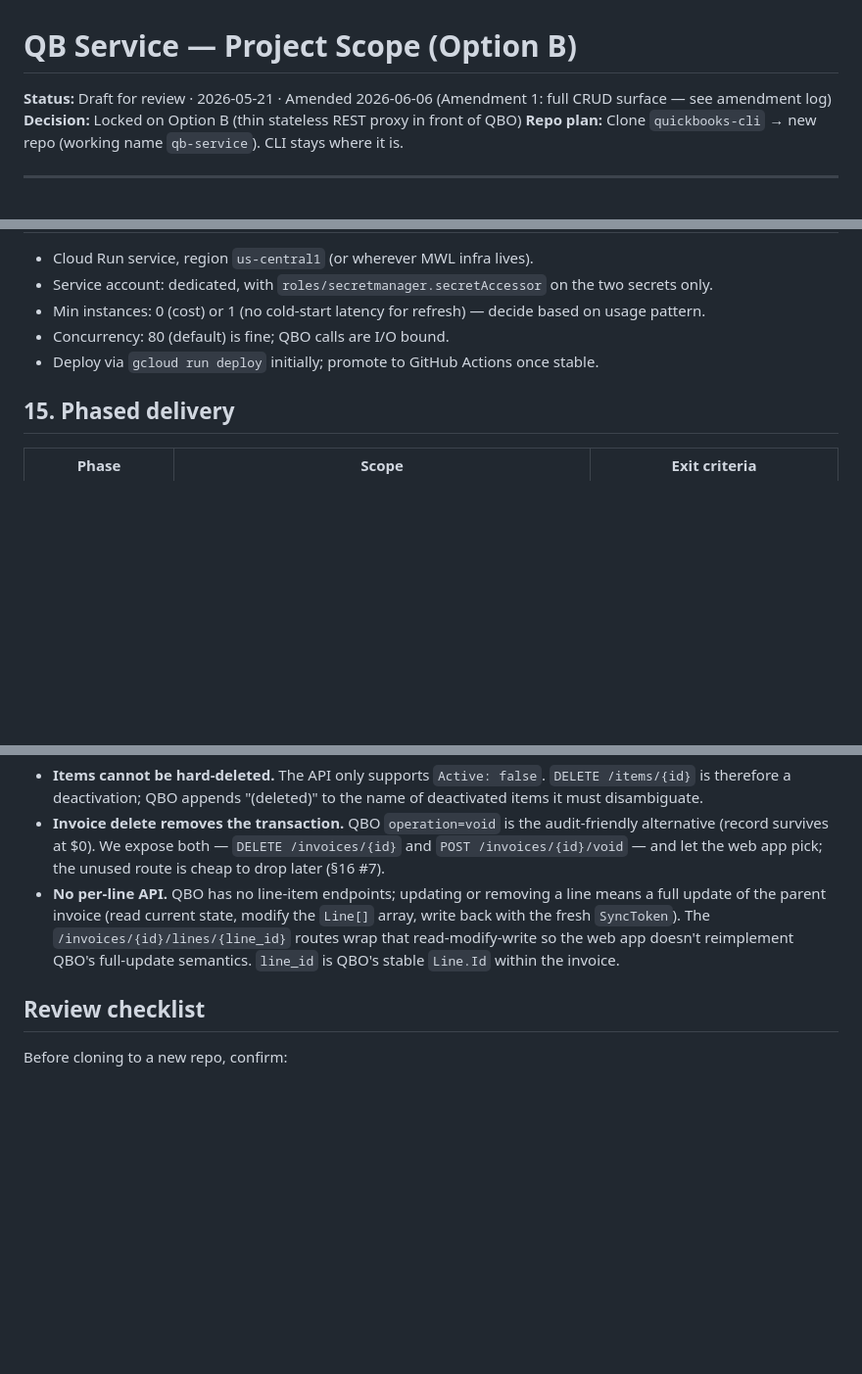
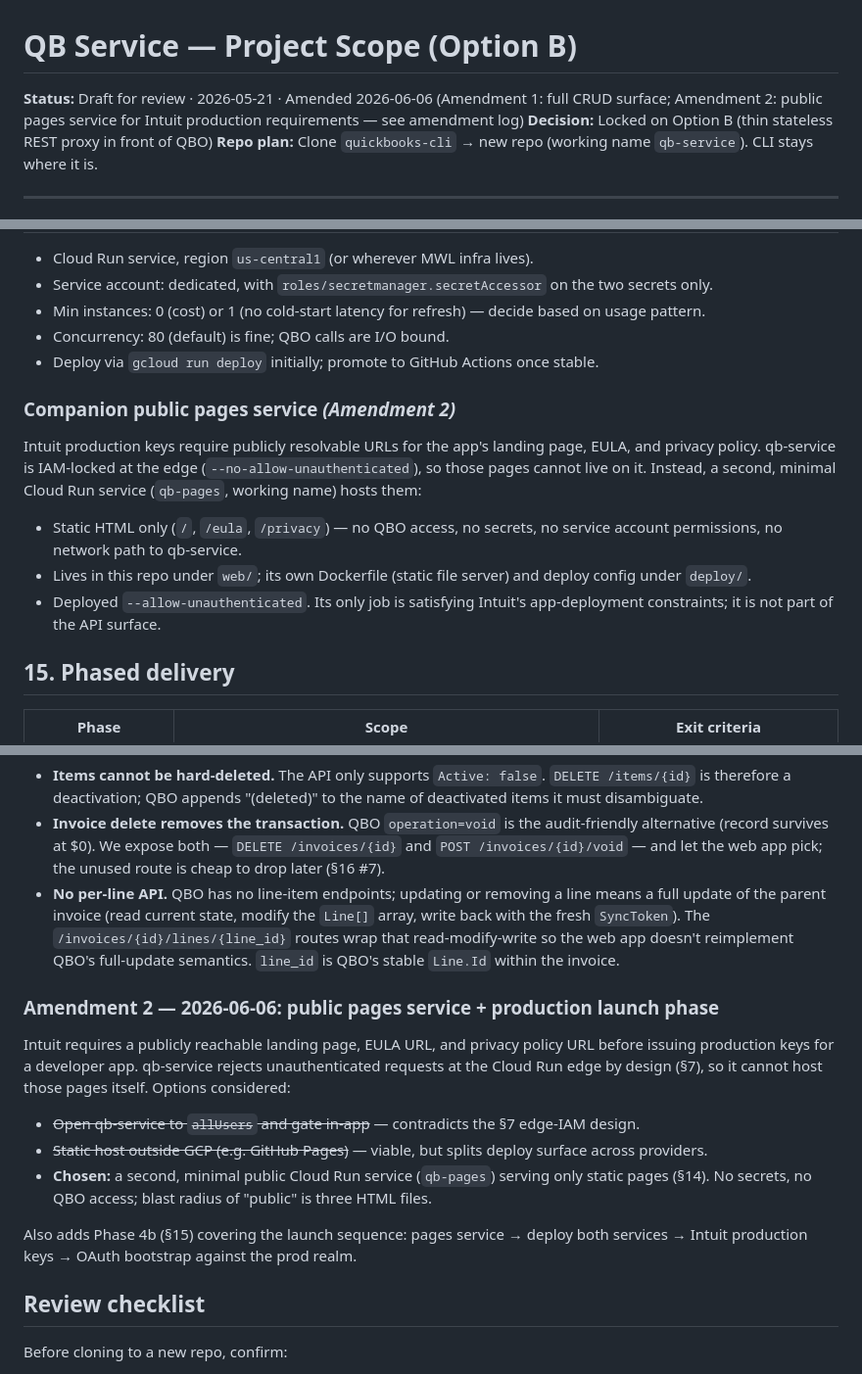
Before and after one commit to landanqrew/qb-rest-service, a Markdown page: docs/qb-service-scope.md, 3 parts joined by grey strips. Shown at 98% size. Drawn GitHub-style; blank space fills up the shorter version.

Commit message:
docs(scope): Amendment 2 — public pages service + Phase 4b

```diff
--- a/docs/qb-service-scope.md
+++ b/docs/qb-service-scope.md
@@ -1,6 +1,6 @@
 # QB Service — Project Scope (Option B)
 
-**Status:** Draft for review · 2026-05-21 · Amended 2026-06-06 (Amendment 1: full CRUD surface — see amendment log)
+**Status:** Draft for review · 2026-05-21 · Amended 2026-06-06 (Amendment 1: full CRUD surface; Amendment 2: public pages service for Intuit production requirements — see amendment log)
 **Decision:** Locked on Option B (thin stateless REST proxy in front of QBO)
 **Repo plan:** Clone `quickbooks-cli` → new repo (working name `qb-service`). CLI stays where it is.
 
@@ -243,6 +243,14 @@ QBO limit: **500 req/min per realm**. With one realm and one consumer, unlikely
 - Concurrency: 80 (default) is fine; QBO calls are I/O bound.
 - Deploy via `gcloud run deploy` initially; promote to GitHub Actions once stable.
 
+### Companion public pages service *(Amendment 2)*
+
+Intuit production keys require publicly resolvable URLs for the app's landing page, EULA, and privacy policy. qb-service is IAM-locked at the edge (`--no-allow-unauthenticated`), so those pages cannot live on it. Instead, a second, minimal Cloud Run service (`qb-pages`, working name) hosts them:
+
+- Static HTML only (`/`, `/eula`, `/privacy`) — no QBO access, no secrets, no service account permissions, no network path to qb-service.
+- Lives in this repo under `web/`; its own Dockerfile (static file server) and deploy config under `deploy/`.
+- Deployed `--allow-unauthenticated`. Its only job is satisfying Intuit's app-deployment constraints; it is not part of the API surface.
+
 ## 15. Phased delivery
 
 | Phase | Scope | Exit criteria |
@@ -289,6 +298,16 @@ QBO constraints that shaped the route semantics:
 - **Invoice delete removes the transaction.** QBO `operation=void` is the audit-friendly alternative (record survives at $0). We expose both — `DELETE /invoices/{id}` and `POST /invoices/{id}/void` — and let the web app pick; the unused route is cheap to drop later (§16 #7).
 - **No per-line API.** QBO has no line-item endpoints; updating or removing a line means a full update of the parent invoice (read current state, modify the `Line[]` array, write back with the fresh `SyncToken`). The `/invoices/{id}/lines/{line_id}` routes wrap that read-modify-write so the web app doesn't reimplement QBO's full-update semantics. `line_id` is QBO's stable `Line.Id` within the invoice.
 
+### Amendment 2 — 2026-06-06: public pages service + production launch phase
+
+Intuit requires a publicly reachable landing page, EULA URL, and privacy policy URL before issuing production keys for a developer app. qb-service rejects unauthenticated requests at the Cloud Run edge by design (§7), so it cannot host those pages itself. Options considered:
+
+- ~~Open qb-service to `allUsers` and gate in-app~~ — contradicts the §7 edge-IAM design.
+- ~~Static host outside GCP (e.g. GitHub Pages)~~ — viable, but splits deploy surface across providers.
+- **Chosen:** a second, minimal public Cloud Run service (`qb-pages`) serving only static pages (§14). No secrets, no QBO access; blast radius of "public" is three HTML files.
+
+Also adds Phase 4b (§15) covering the launch sequence: pages service → deploy both services → Intuit production keys → OAuth bootstrap against the prod realm.
+
 ## Review checklist
 
 Before cloning to a new repo, confirm:
```
Also changed, not shown: other parts of docs/qb-service-scope.md (+1 -0 lines).
